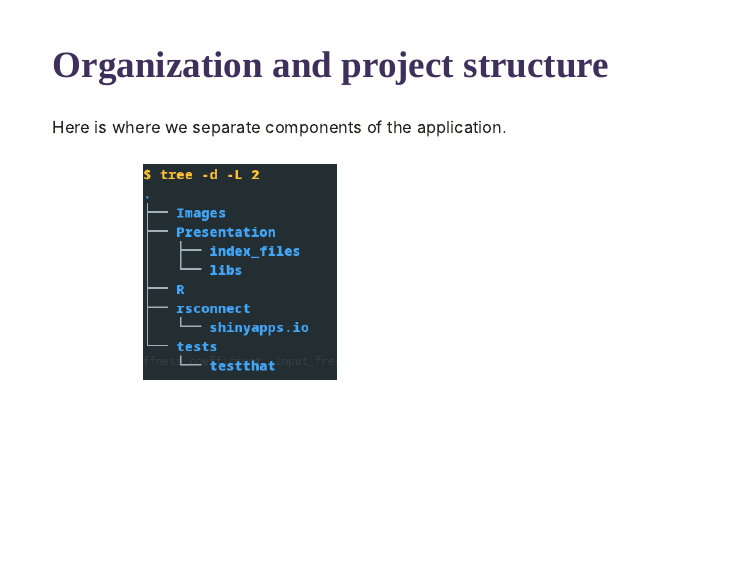
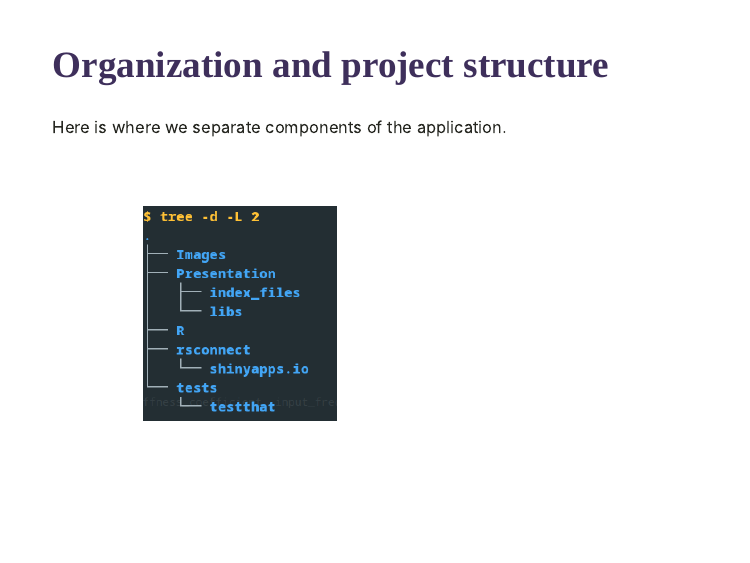
Before and after one commit to padames/spring_dynamics_presentation, an R Markdown document (index.Rmd): page 19 of 43. The pictures show the slides in the output file index.html that the author committed with the source; the slides are laid out offline by our stand-in for remark.js, each with all of its steps uncovered, in fonts that may differ from those the slides ask for, and without slide numbers, shadows or browser add-ons.

Commit message:
small fix to image overlapping text

```diff
--- a/index.Rmd
+++ b/index.Rmd
@@ -394,7 +394,7 @@ Here is where we separate components of the application.
 
 <img src="project_directories_via_tree.png"
      width="234px" height="260px"
-     style="position:absolute; right:500px; top:200px;">
+     style="position:absolute; right:500px; top:250px;">
 
 ---
 class: left
```
Also changed, not shown: index.html.
